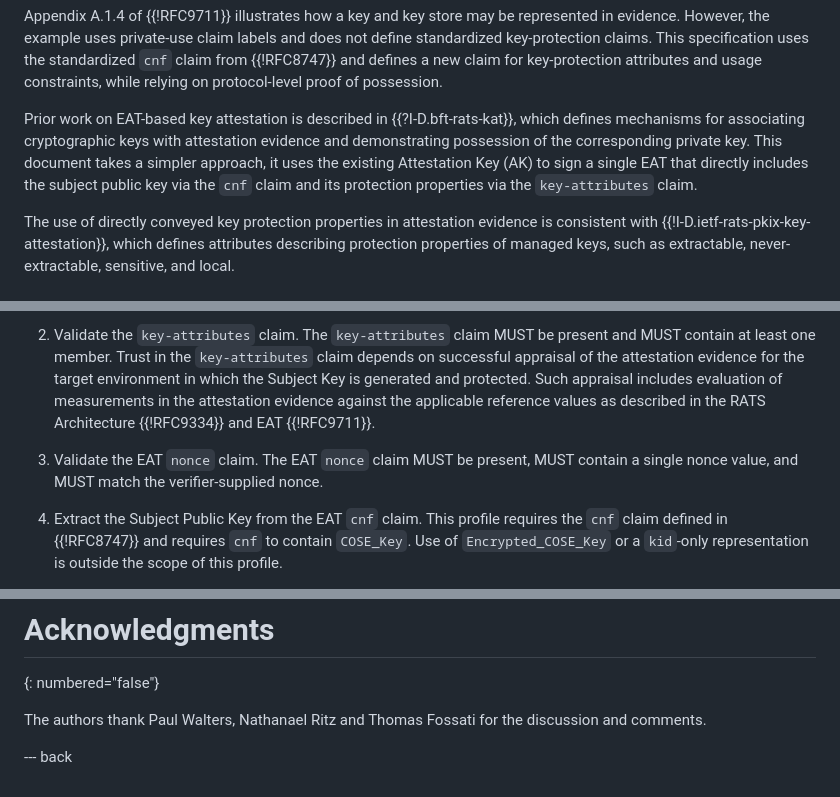
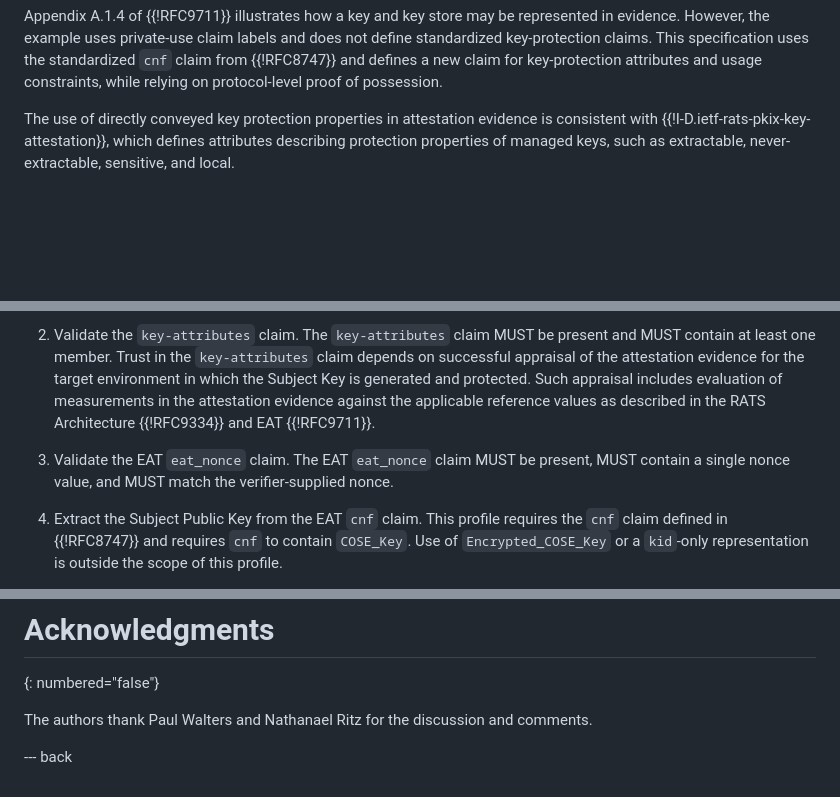
Before and after one commit to tireddy2/draft-reddy-rats-key-binding, a Markdown page: draft-reddy-rats-key-binding.md, 3 parts joined by grey strips. Rendered like a GitHub page; blank space fills up the shorter version.

```diff
--- a/draft-reddy-rats-key-binding.md
+++ b/draft-reddy-rats-key-binding.md
@@ -96,7 +96,6 @@ A relying party will also require additional claims describing key protection pr
 
 Appendix A.1.4 of {{!RFC9711}} illustrates how a key and key store may be represented in evidence. However, the example uses private-use claim labels and does not define standardized key-protection claims. This specification uses the standardized `cnf` claim from {{!RFC8747}} and defines a new claim for key-protection attributes and usage constraints, while relying on protocol-level proof of possession.
 
-Prior work on EAT-based key attestation is described in {{?I-D.bft-rats-kat}}, which defines mechanisms for associating cryptographic keys with attestation evidence and demonstrating possession of the corresponding private key. This document takes a simpler approach, it uses the existing Attestation Key (AK) to sign a single EAT that directly includes the subject public key via the `cnf` claim and its protection properties via the `key-attributes` claim.
 
 The use of directly conveyed key protection properties in attestation evidence is consistent with {{!I-D.ietf-rats-pkix-key-attestation}}, which defines attributes describing protection properties of managed keys, such as extractable, never-extractable, sensitive, and local.
 
@@ -226,7 +225,7 @@ Upon receipt of attestation evidence for this profile, the Verifier MUST perform
 
 2. Validate the `key-attributes` claim. The `key-attributes` claim MUST be present and MUST contain at least one member. Trust in the `key-attributes` claim depends on successful appraisal of the attestation evidence for the target environment in which the Subject Key is generated and protected. Such appraisal includes evaluation of measurements in the attestation evidence against the applicable reference values as described in the RATS Architecture {{!RFC9334}} and EAT {{!RFC9711}}.
 
-3. Validate the EAT `nonce` claim. The EAT `nonce` claim MUST be present, MUST contain a single nonce value, and MUST match the verifier-supplied nonce.
+3. Validate the EAT `eat_nonce` claim. The EAT `eat_nonce` claim MUST be present, MUST contain a single nonce value, and MUST match the verifier-supplied nonce.
 
 4. Extract the Subject Public Key from the EAT `cnf` claim. This profile requires the `cnf` claim defined in {{!RFC8747}} and requires `cnf` to contain `COSE_Key`. Use of `Encrypted_COSE_Key` or a `kid`-only representation is outside the scope of this profile.
 
@@ -429,6 +429,6 @@ The following value is to be added to this registry:
 # Acknowledgments
 {: numbered="false"}
 
-The authors thank Paul Walters, Nathanael Ritz and Thomas Fossati for the discussion and comments.
+The authors thank Paul Walters and Nathanael Ritz for the discussion and comments.
 
 --- back
```
Also changed, not shown: other parts of draft-reddy-rats-key-binding.md (+11 -10 lines).
